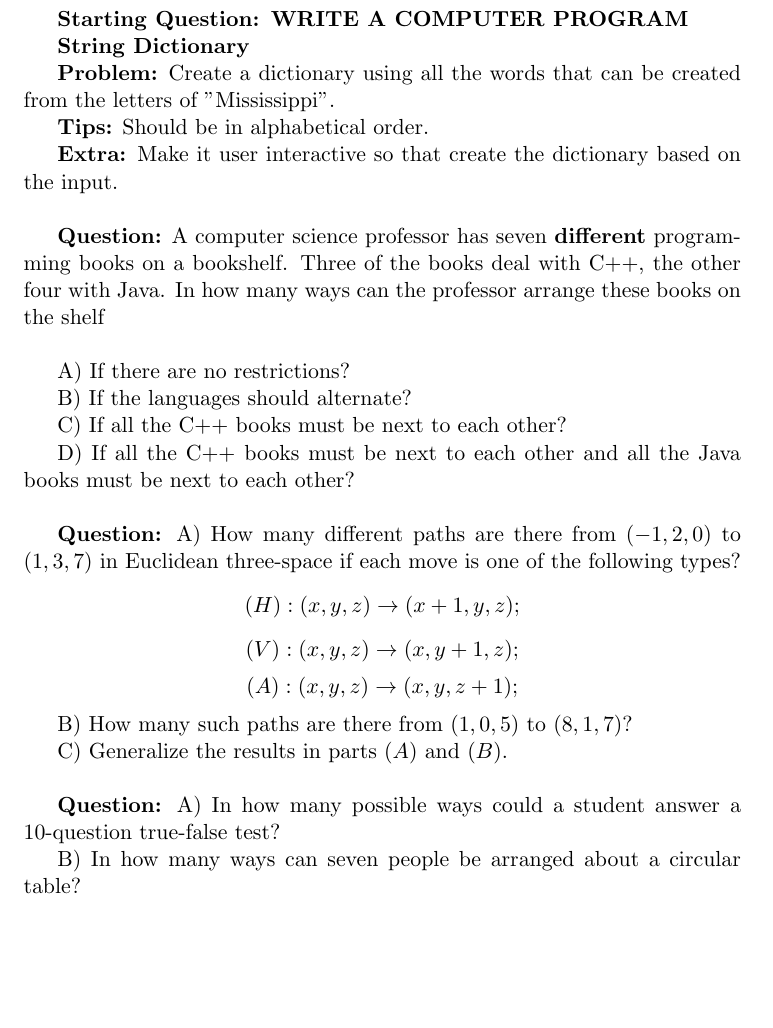
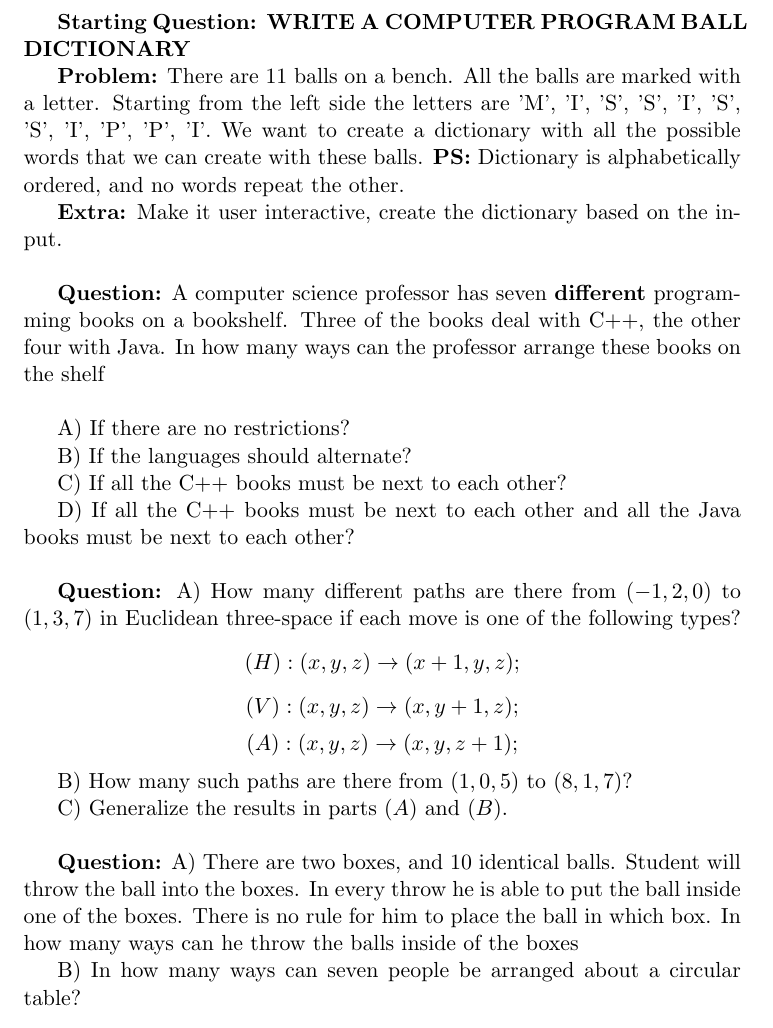
Before and after one commit to BedirT/DiscreteMathBook, a LaTeX document (Discrete Math - 1.tex): part of page 2 of 8, cut so that both start at the same text, the shorter picture padded with empty space. Compiled offline with pdfLaTeX.

Commit message:
Commented

```diff
--- a/Discrete Math - 1.tex
+++ b/Discrete Math - 1.tex
@@ -19,14 +19,12 @@ Nadide Pasali\\
 \newpage
 
 \textbf{Starting Question: WRITE A COMPUTER PROGRAM}
+\textbf{BALL DICTIONARY}
 
-\textbf{String Dictionary}
+\textbf{Problem:} There are 11 balls on a bench. All the balls are marked with a letter. Starting from the left side the letters are 'M', 'I', 'S', 'S', 'I', 'S', 'S', 'I', 'P', 'P', 'I'. We want to create a dictionary with all the possible words that we can create with these balls. %Create a dictionary using all the words that can be created from the letters of "Mississippi".
+ \textbf{PS:} Dictionary is alphabetically ordered, and no words repeat the other. %Bedir-Done
 
-\textbf{Problem:} Create a dictionary using all the words that can be created from the letters of "Mississippi". %Bedir
-
-\textbf{Tips:} Should be in alphabetical order.
-
-\textbf{Extra:} Make it user interactive so that create the dictionary based on the input.
+\textbf{Extra:} Make it user interactive, create the dictionary based on the input.
 \\
 
 \textbf{Question:}  A computer science professor has seven \textbf{different} programming books on a bookshelf. Three of the books deal with C++, the other four with Java. In how many ways can the professor arrange these books on the shelf\\  %Nadide
@@ -50,7 +48,7 @@ B) How many such paths are there from $(1,0,5)$ to $(8,1,7)$?
 C) Generalize the results in parts $(A)$ and $(B)$.
 \\
 
-\textbf{Question:} A) In how many possible ways could a student answer a 10-question true-false test? %Bedir
+\textbf{Question:} A) There are two boxes, and 10 identical balls. Student will throw the ball into the boxes. In every throw he is able to put the ball inside one of the boxes. There is no rule for him to place the ball in which box. In how many ways can he throw the balls inside of the boxes %In how many possible ways could a student answer a 10-question true-false test? %Bedir
 
 B) In how many ways can seven people be arranged about a circular table?
 \\
```
Also changed, not shown: Discrete Math - 1.pdf, 3 other files.
